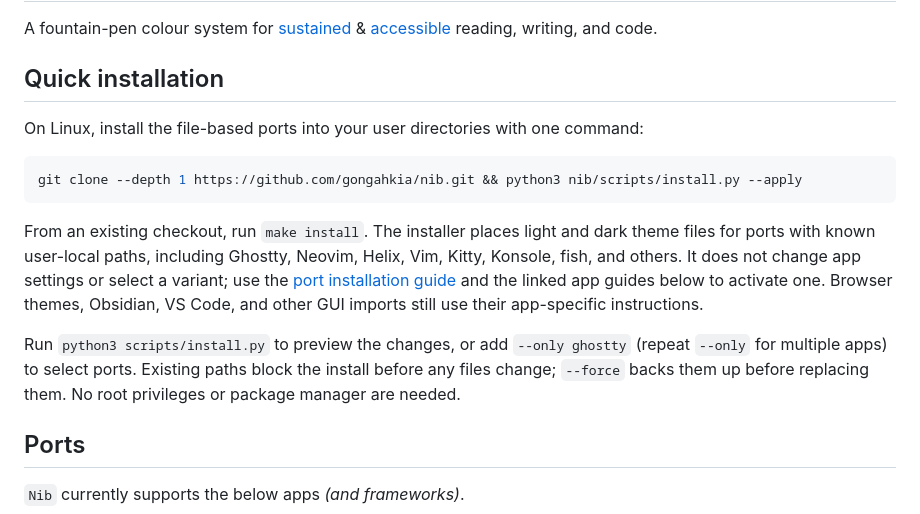
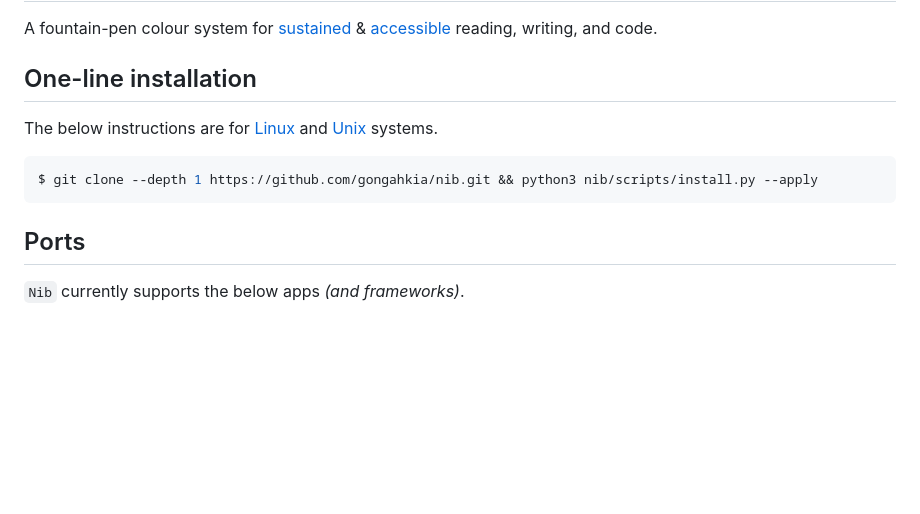
Before and after one commit to gongahkia/nib, a Markdown page: README.md, the part around the change. Drawn GitHub-style; blank space fills up the shorter version.

Commit message:
learningfromlivebenchmark

````diff
--- a/README.md
+++ b/README.md
@@ -5,25 +5,13 @@
 
 A fountain-pen colour system for [sustained](#colors) & [accessible](#accessibility) reading, writing, and code.
 
-## Quick installation
+## One-line installation
 
-On Linux, install the file-based ports into your user directories with one command:
+The below instructions are for [Linux](https://en.wikipedia.org/wiki/Linux) and [Unix](https://en.wikipedia.org/wiki/Unix) systems.
 
-```sh
-git clone --depth 1 https://github.com/gongahkia/nib.git && python3 nib/scripts/install.py --apply
+```console
+$ git clone --depth 1 https://github.com/gongahkia/nib.git && python3 nib/scripts/install.py --apply
 ```
-
-From an existing checkout, run `make install`. The installer places light and
-dark theme files for ports with known user-local paths, including Ghostty,
-Neovim, Helix, Vim, Kitty, Konsole, fish, and others. It does not change app
-settings or select a variant; use the [port installation guide](docs/PORTS.md)
-and the linked app guides below to activate one. Browser themes, Obsidian,
-VS Code, and other GUI imports still use their app-specific instructions.
-
-Run `python3 scripts/install.py` to preview the changes, or add `--only ghostty`
-(repeat `--only` for multiple apps) to select ports. Existing paths block the
-install before any files change; `--force` backs them up before replacing them.
-No root privileges or package manager are needed.
 
 ## Ports
 
````
